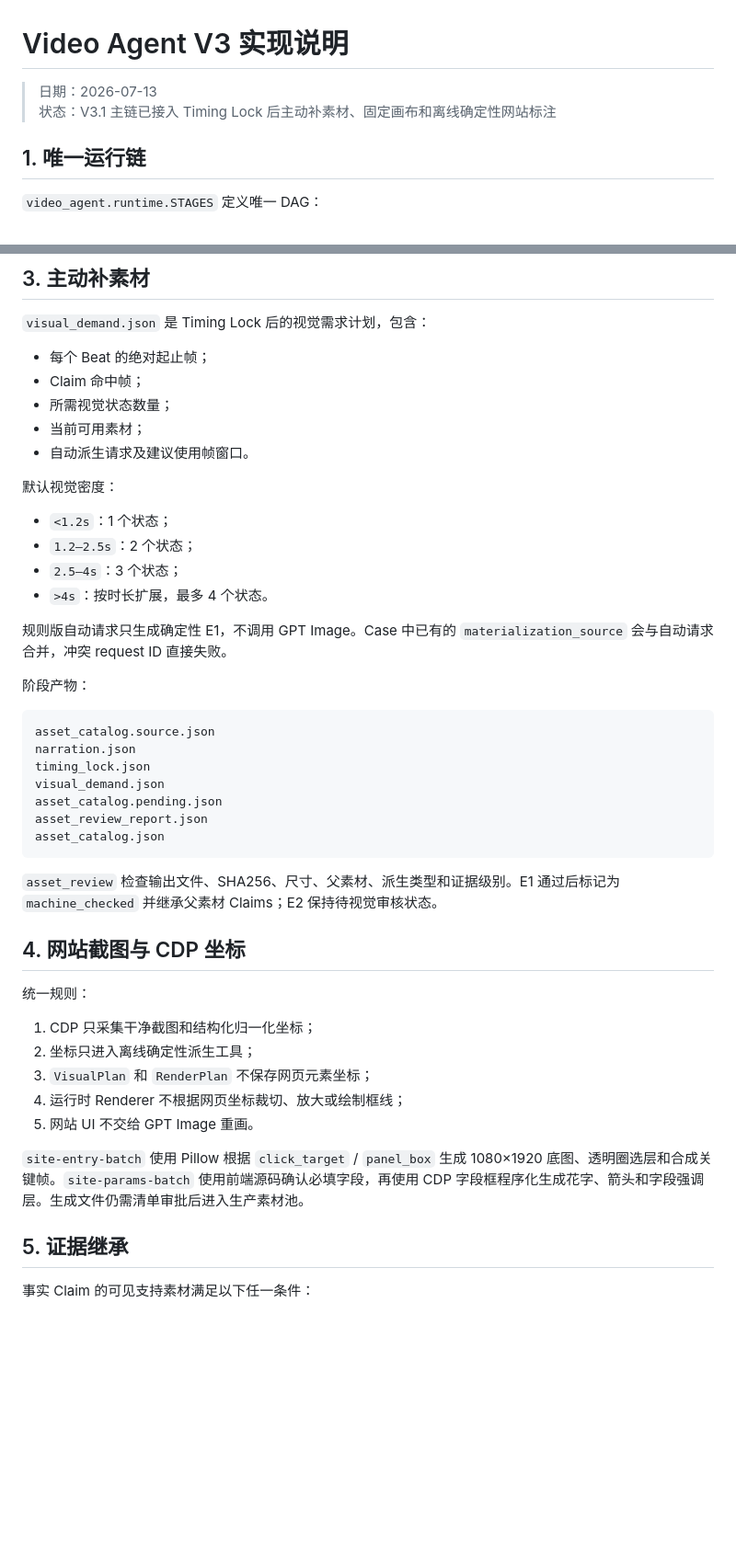
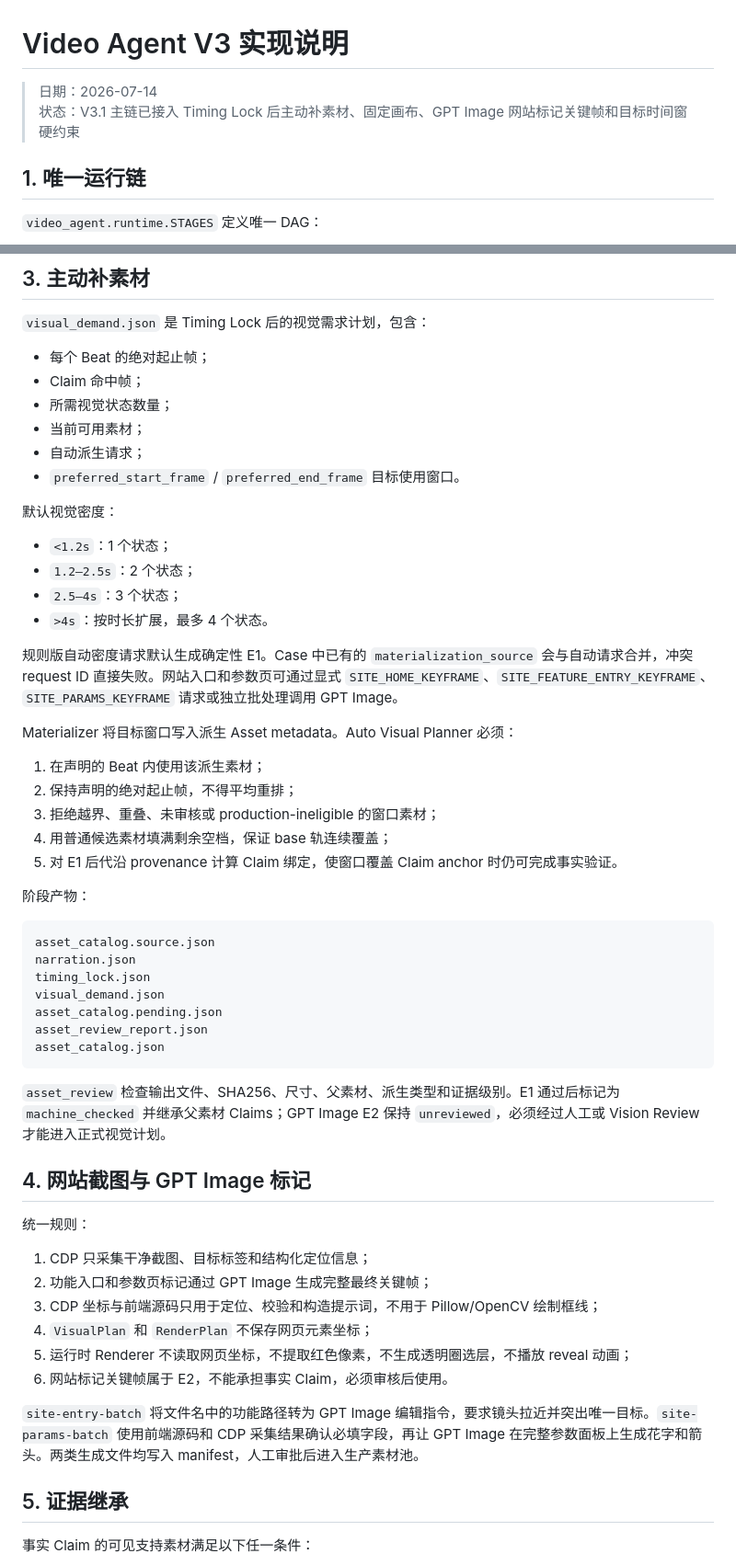
Before and after one commit to 60ke/video-agent, a Markdown page: docs/video_agent_v3_implementation.md, 2 parts joined by grey strips. Shown at 92% size. GitHub-like rendering; blank space fills up the shorter version.

Commit message:
Align implementation docs with GPT Image site flow

````diff
--- a/docs/video_agent_v3_implementation.md
+++ b/docs/video_agent_v3_implementation.md
@@ -1,7 +1,7 @@
 # Video Agent V3 实现说明
 
-> 日期：2026-07-13
-> 状态：V3.1 主链已接入 Timing Lock 后主动补素材、固定画布和离线确定性网站标注
+> 日期：2026-07-14
+> 状态：V3.1 主链已接入 Timing Lock 后主动补素材、固定画布、GPT Image 网站标记关键帧和目标时间窗硬约束
 
 ## 1. 唯一运行链
 
@@ -53,7 +55,8 @@ catalog
 - Claim 命中帧；
 - 所需视觉状态数量；
 - 当前可用素材；
-- 自动派生请求及建议使用帧窗口。
+- 自动派生请求；
+- `preferred_start_frame` / `preferred_end_frame` 目标使用窗口。
 
 默认视觉密度：
 
@@ -62,7 +65,15 @@ catalog
 - `2.5–4s`：3 个状态；
 - `>4s`：按时长扩展，最多 4 个状态。
 
-规则版自动请求只生成确定性 E1，不调用 GPT Image。Case 中已有的 `materialization_source` 会与自动请求合并，冲突 request ID 直接失败。
+规则版自动密度请求默认生成确定性 E1。Case 中已有的 `materialization_source` 会与自动请求合并，冲突 request ID 直接失败。网站入口和参数页可通过显式 `SITE_HOME_KEYFRAME`、`SITE_FEATURE_ENTRY_KEYFRAME`、`SITE_PARAMS_KEYFRAME` 请求或独立批处理调用 GPT Image。
+
+Materializer 将目标窗口写入派生 Asset metadata。Auto Visual Planner 必须：
+
+1. 在声明的 Beat 内使用该派生素材；
+2. 保持声明的绝对起止帧，不得平均重排；
+3. 拒绝越界、重叠、未审核或 production-ineligible 的窗口素材；
+4. 用普通候选素材填满剩余空档，保证 base 轨连续覆盖；
+5. 对 E1 后代沿 provenance 计算 Claim 绑定，使窗口覆盖 Claim anchor 时仍可完成事实验证。
 
 阶段产物：
 
@@ -76,19 +87,20 @@ asset_review_report.json
 asset_catalog.json
 ```
 
-`asset_review` 检查输出文件、SHA256、尺寸、父素材、派生类型和证据级别。E1 通过后标记为 `machine_checked` 并继承父素材 Claims；E2 保持待视觉审核状态。
+`asset_review` 检查输出文件、SHA256、尺寸、父素材、派生类型和证据级别。E1 通过后标记为 `machine_checked` 并继承父素材 Claims；GPT Image E2 保持 `unreviewed`，必须经过人工或 Vision Review 才能进入正式视觉计划。
 
-## 4. 网站截图与 CDP 坐标
+## 4. 网站截图与 GPT Image 标记
 
 统一规则：
 
-1. CDP 只采集干净截图和结构化归一化坐标；
-2. 坐标只进入离线确定性派生工具；
-3. `VisualPlan` 和 `RenderPlan` 不保存网页元素坐标；
-4. 运行时 Renderer 不根据网页坐标裁切、放大或绘制框线；
-5. 网站 UI 不交给 GPT Image 重画。
+1. CDP 只采集干净截图、目标标签和结构化定位信息；
+2. 功能入口和参数页标记通过 GPT Image 生成完整最终关键帧；
+3. CDP 坐标与前端源码只用于定位、校验和构造提示词，不用于 Pillow/OpenCV 绘制框线；
+4. `VisualPlan` 和 `RenderPlan` 不保存网页元素坐标；
+5. 运行时 Renderer 不读取网页坐标，不提取红色像素，不生成透明圈选层，不播放 reveal 动画；
+6. 网站标记关键帧属于 E2，不能承担事实 Claim，必须审核后使用。
 
-`site-entry-batch` 使用 Pillow 根据 `click_target` / `panel_box` 生成 1080×1920 底图、透明圈选层和合成关键帧。`site-params-batch` 使用前端源码确认必填字段，再使用 CDP 字段框程序化生成花字、箭头和字段强调层。生成文件仍需清单审批后进入生产素材池。
+`site-entry-batch` 将文件名中的功能路径转为 GPT Image 编辑指令，要求镜头拉近并突出唯一目标。`site-params-batch` 使用前端源码和 CDP 采集结果确认必填字段，再让 GPT Image 在完整参数面板上生成花字和箭头。两类生成文件均写入 manifest，人工审批后进入生产素材池。
 
 ## 5. 证据继承
 
````
Also changed, not shown: other parts of docs/video_agent_v3_implementation.md (+4 -1 lines).
